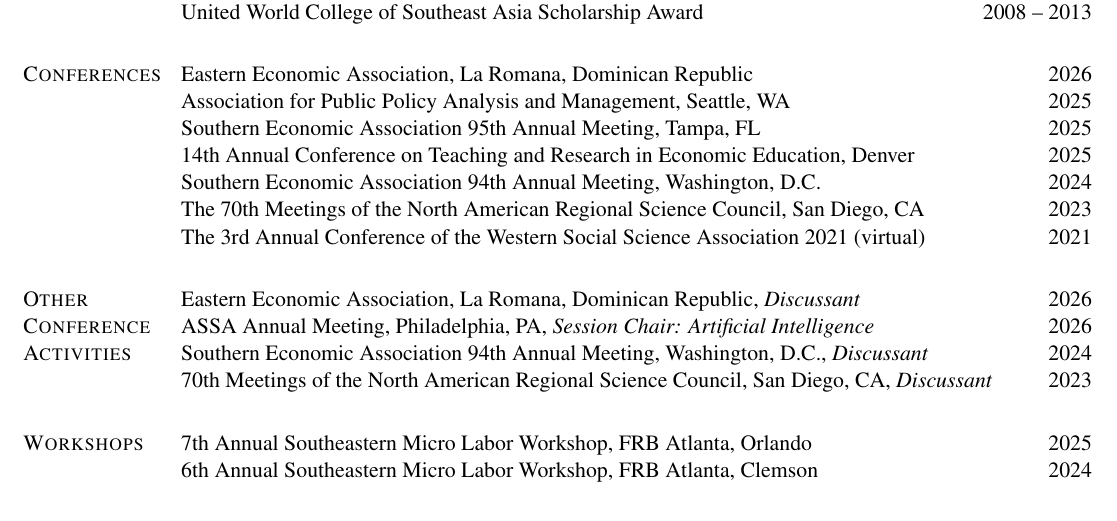
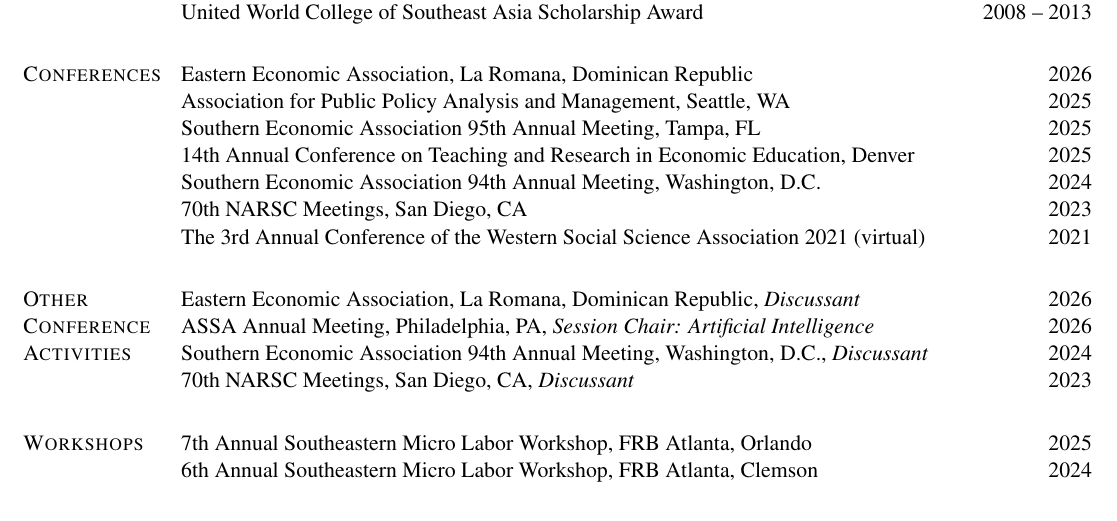
Before and after one commit to schinlfc/schinlfc.github.io, a LaTeX CV (cv/src/cv.tex): part of page 3 of 4, cut so that both start at the same text. Compiled offline with pdfLaTeX.

Commit message:
cv: abbreviate North American Regional Science Council to NARSC
Co-Authored-By: Claude Opus 4.7 (1M context) <noreply@anthropic.com>

```diff
--- a/cv/src/cv.tex
+++ b/cv/src/cv.tex
@@ -334,14 +334,14 @@
 Southern Economic Association 95th Annual Meeting, Tampa, FL \hfill{2025}\\
 14th Annual Conference on Teaching and Research in Economic Education, Denver \hfill{2025}\\
 Southern Economic Association 94th Annual Meeting, Washington, D.C. \hfill{2024}\\
-The 70th Meetings of the North American Regional Science Council, San Diego, CA \hfill{2023}\\
+70th NARSC Meetings, San Diego, CA \hfill{2023}\\
 The 3rd Annual Conference of the Western Social Science Association 2021 (virtual) \hfill{2021}
 
 \section{Other Conference Activities}
 Eastern Economic Association, La Romana, Dominican Republic, \textit{Discussant} \hfill{2026}\\
 ASSA Annual Meeting, Philadelphia, PA, \textit{Session Chair: Artificial Intelligence} \hfill{2026}\\
 Southern Economic Association 94th Annual Meeting, Washington, D.C., \textit{Discussant} \hfill{2024}\\
-70th Meetings of the North American Regional Science Council, San Diego, CA, \textit{Discussant} \hfill{2023}
+70th NARSC Meetings, San Diego, CA, \textit{Discussant} \hfill{2023}
 
 \section{Workshops}
 7th Annual Southeastern Micro Labor Workshop, FRB Atlanta, Orlando \hfill{2025}\\
```
Also changed, not shown: cv/cv.pdf.
